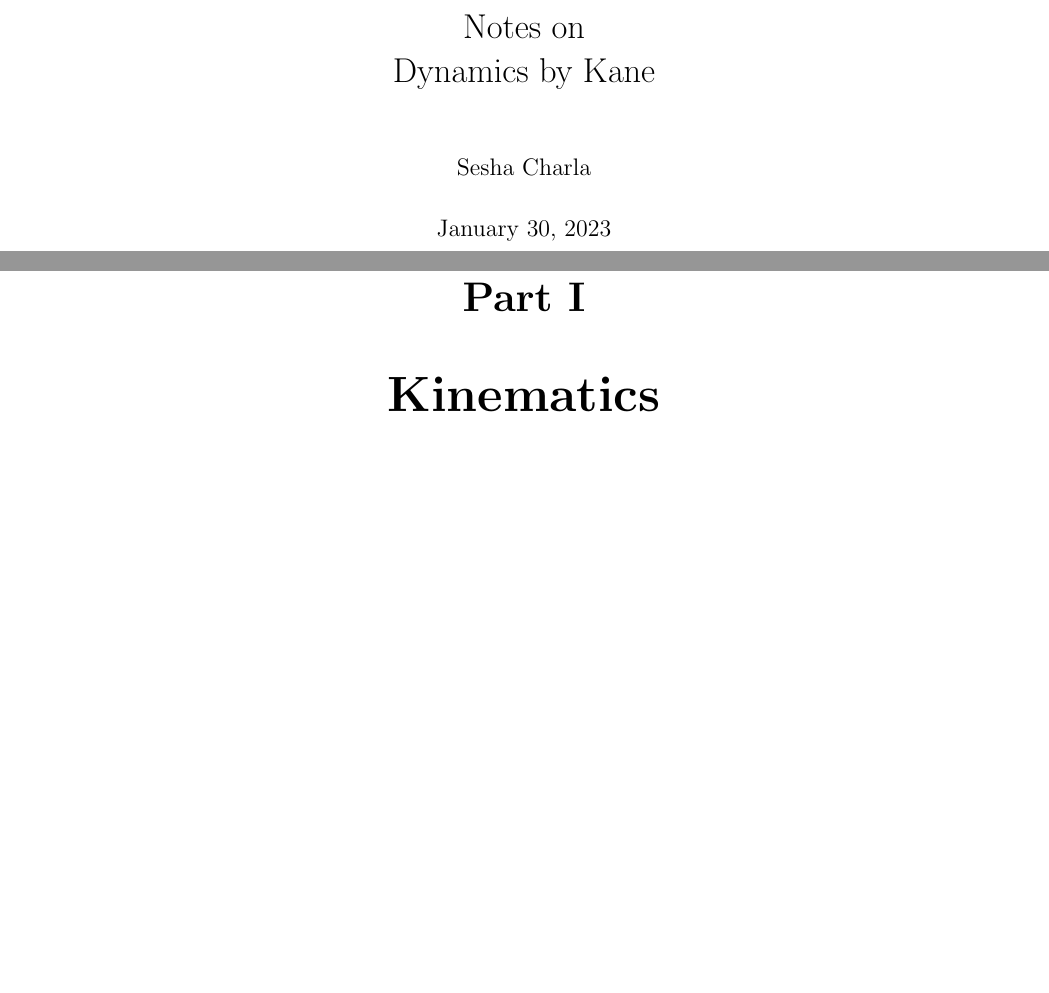
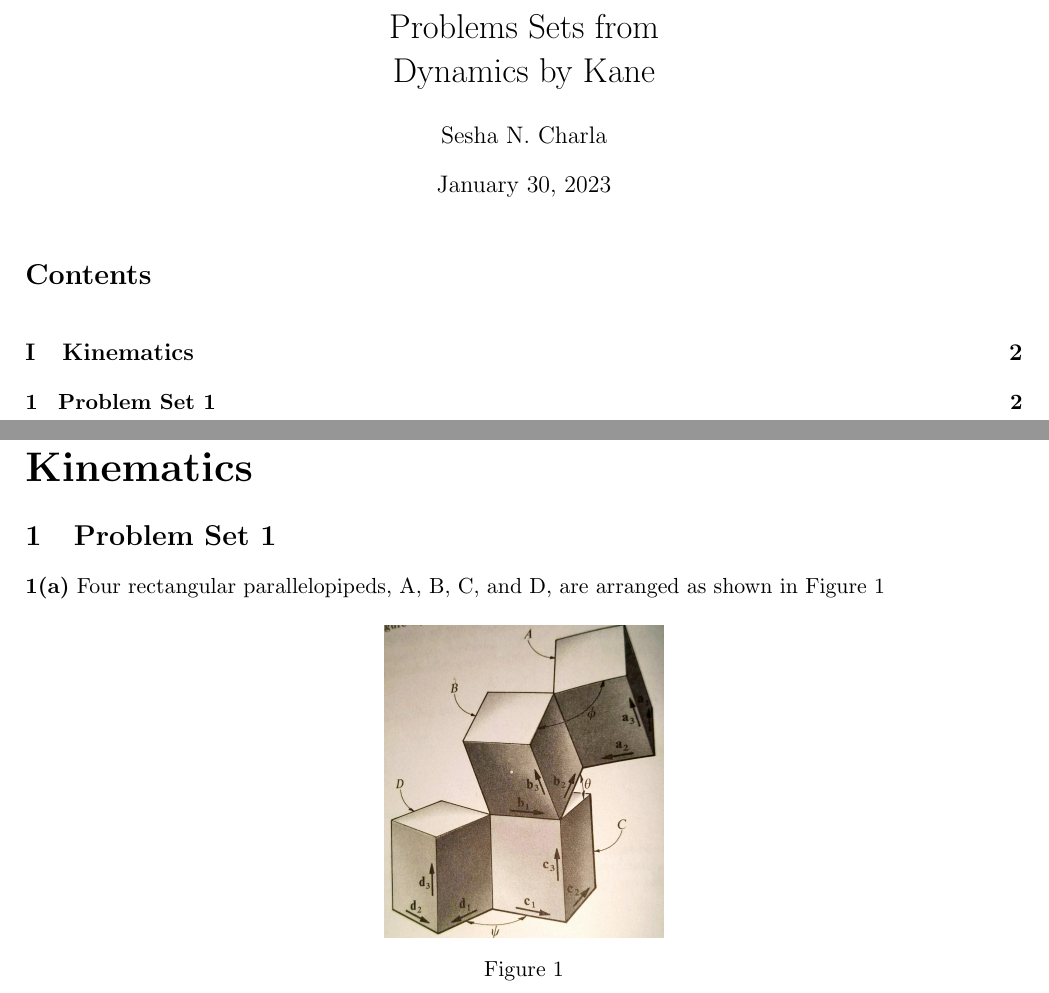
Before and after one commit to SeshaCharla/KaneDyn, a LaTeX document (kanes_dynamics.tex, which reads ProblemSets/pset_1.tex): two parts of pages 1 and 3 of 4 before the commit and two parts of pages 1 and 2 of 2 after it, joined at a grey line, cut at the place of the change, the shorter picture padded with empty space. Compiled offline with pdfLaTeX.

Commit message:
Writing questions.

```diff
--- /dev/null
+++ b/ProblemSets/pset_1.tex
@@ -0,0 +1,9 @@
+%===
+\textbf{1(a)} Four rectangular parallelopipeds, A, B, C, and D, are arranged as shown in Figure~\ref{1a}
+
+\begin{figure}[H]
+    \centering
+    \includegraphics[scale = 0.1]{./figs/pset_1/1_a.jpg}
+    \caption{}
+    \label{1a}
+\end{figure}
--- a/kanes_dynamics.tex
+++ b/kanes_dynamics.tex
@@ -1,4 +1,4 @@
-\documentclass[letterpaper, 11pt]{report}
+\documentclass[letterpaper, 11pt]{article}
 \usepackage{amsmath}
 \usepackage{float}
 \usepackage{inputenc}
@@ -65,3 +64,4 @@
+\author{Sesha N. Charla}
 \date{\today}
 
 
@@ -71,4 +72,8 @@
 %===============================================================================
 \part{Kinematics}
-\include{Chapters/chap_1.tex}
+\section{Problem Set 1}
+\input{ProblemSets/pset_1.tex}
+
+
+
 \end{document}
```
Also changed, not shown: figs/pset_1/1_a.jpg (added), figs/pset_1/1_d.jpg (added), figs/pset_1/1_e.jpg (added), figs/pset_1/2_a.jpg (added), figs/pset_1/2_d.jpg (added), figs/pset_1/2_f.jpg (added), figs/pset_1/2_g.jpg (added), figs/pset_1/3_a.jpg (added), figs/pset_1/3_b.jpg (added), figs/pset_1/3_d.jpg (added), figs/pset_1/3_g.jpg (added), figs/pset_1/3_h.jpg (added), figs/pset_1/3_i.jpg (added), kanes_dynamics.tex (4 more changed lines).
